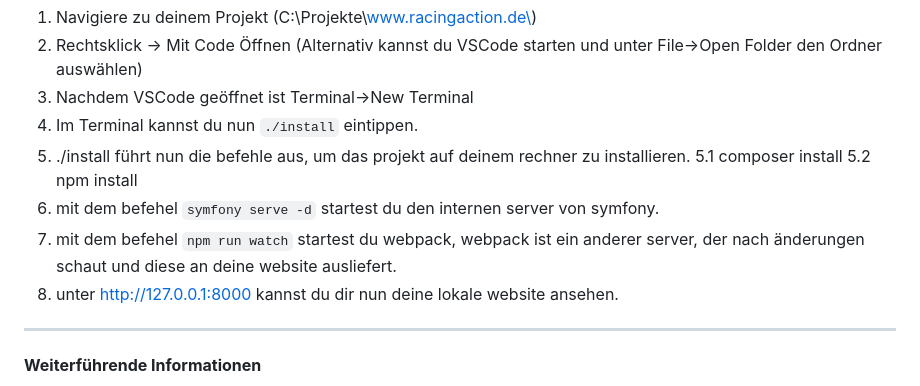
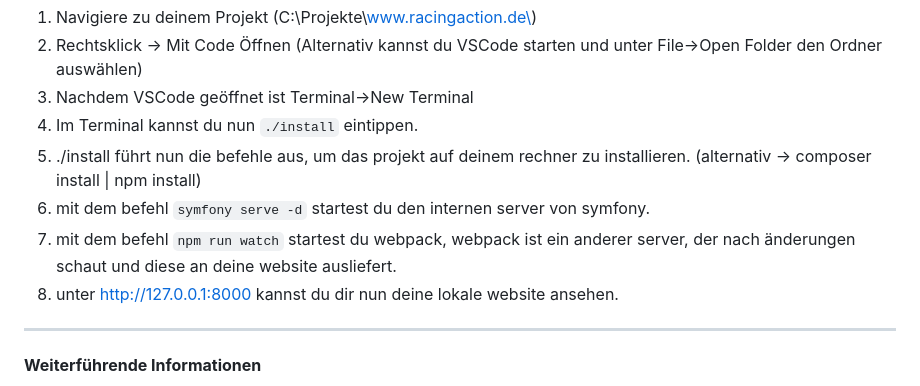
Before and after one commit to wolfkidsounds/www.racingaction.de, a Markdown page: README.md, the part around the change. Rendered like a GitHub page.

````diff
--- a/README.md
+++ b/README.md
@@ -88,11 +88,9 @@ Was ist ein Repository? Ein Repository ist der Ort/Speicherort/Link/Adresse an d
 2. Rechtsklick -> Mit Code Öffnen (Alternativ kannst du VSCode starten und unter File->Open Folder den Ordner auswählen)
 3. Nachdem VSCode geöffnet ist Terminal->New Terminal
 4. Im Terminal kannst du nun ```./install``` eintippen.
-5. ./install führt nun die befehle aus, um das projekt auf deinem rechner zu installieren.
-5.1 composer install
-5.2 npm install
-6. mit dem befehel ```symfony serve -d``` startest du den internen server von symfony.
-7. mit dem befehel ```npm run watch``` startest du webpack, webpack ist ein anderer server, der nach änderungen schaut und diese an deine website ausliefert.
+5. ./install führt nun die befehle aus, um das projekt auf deinem rechner zu installieren. (alternativ -> composer install | npm install)
+6. mit dem befehl ```symfony serve -d``` startest du den internen server von symfony.
+7. mit dem befehl ```npm run watch``` startest du webpack, webpack ist ein anderer server, der nach änderungen schaut und diese an deine website ausliefert.
 8. unter http://127.0.0.1:8000 kannst du dir nun deine lokale website ansehen.
 
 ---
````
